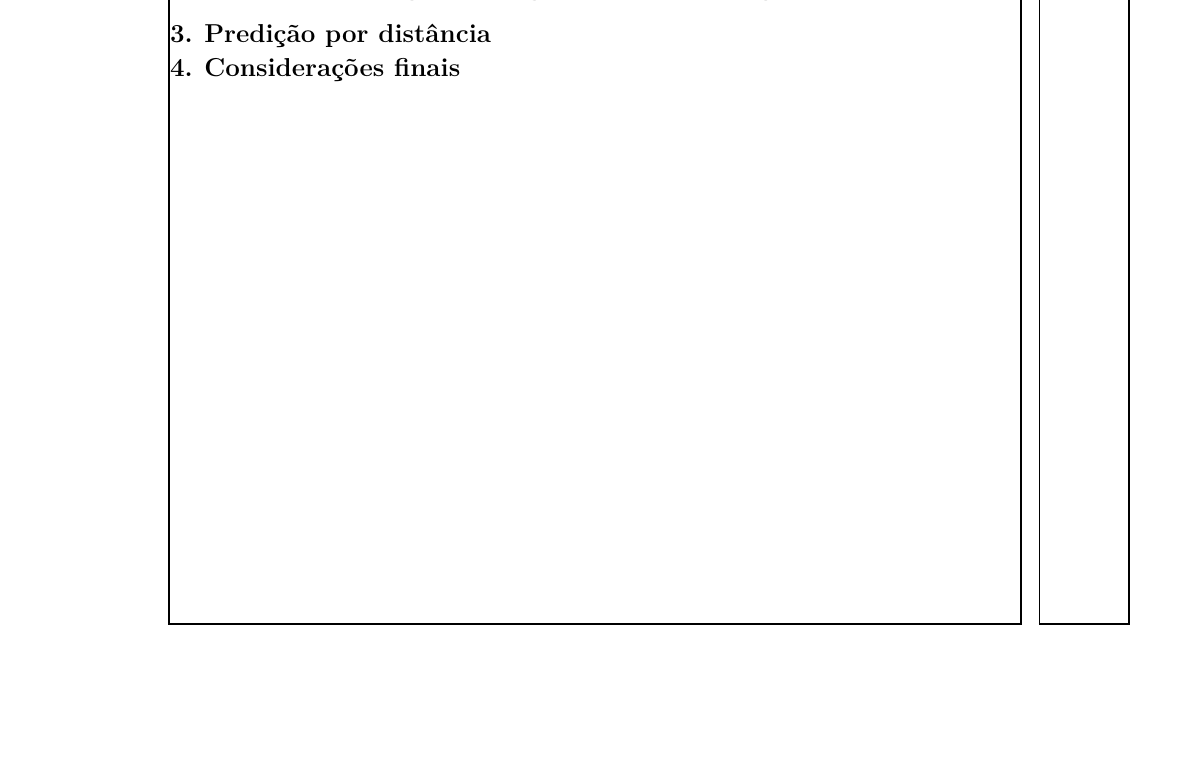
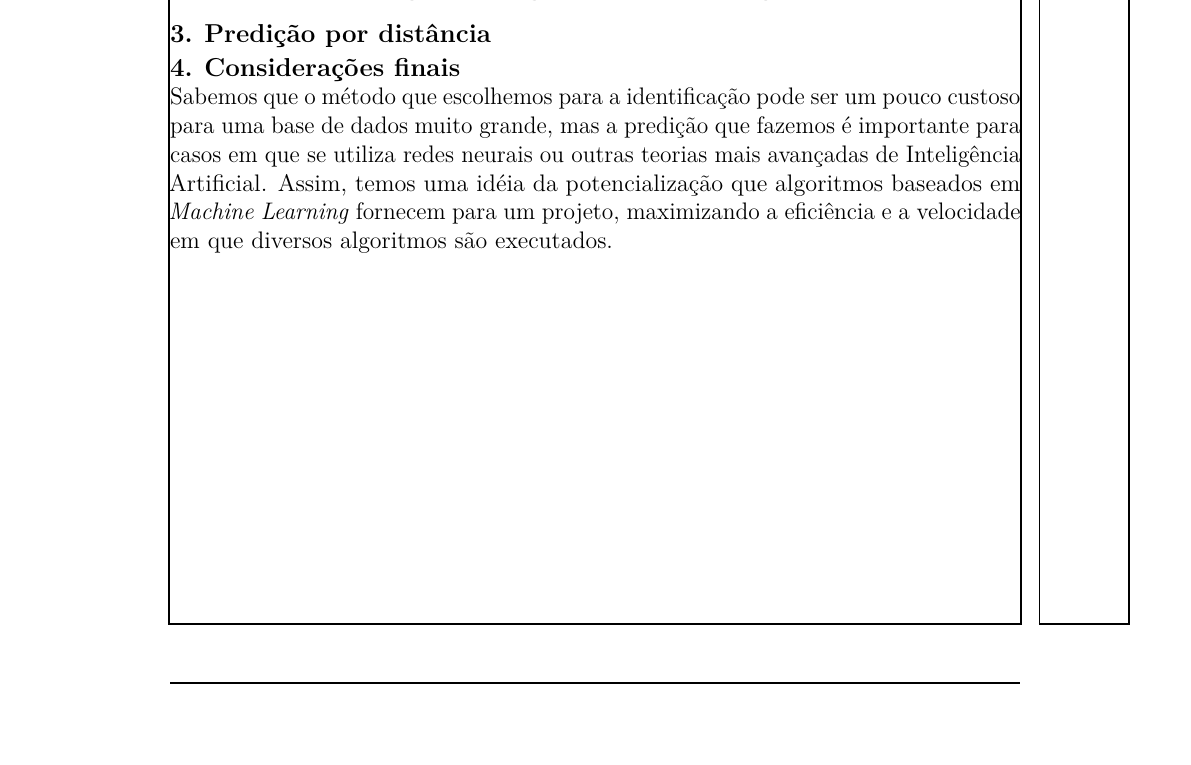
Before and after one commit to vpereira13/Trabalho-Inteligencia-Artificial, a LaTeX document (Relatório/sbc-template.tex, which reads Relatório/consideracoes.tex): part of page 3 of 3, cut so that both start at the same text, the shorter picture padded with empty space. Compiled offline with LuaLaTeX.

Commit message:
Feita a section que contém as considerações finais

```diff
--- a/Relatório/consideracoes.tex
+++ b/Relatório/consideracoes.tex
@@ -1 +1,2 @@
 \section{Considerações finais}
+Sabemos que o método que escolhemos para a identificação pode ser um pouco custoso para uma base de dados muito grande, mas a predição que fazemos é importante para casos em que se utiliza redes neurais ou outras teorias mais avançadas de Inteligência Artificial. Assim, temos uma idéia da potencialização que algoritmos baseados em \emph{Machine Learning} fornecem para um projeto, maximizando a eficiência e a velocidade em que diversos algoritmos são executados.
```
